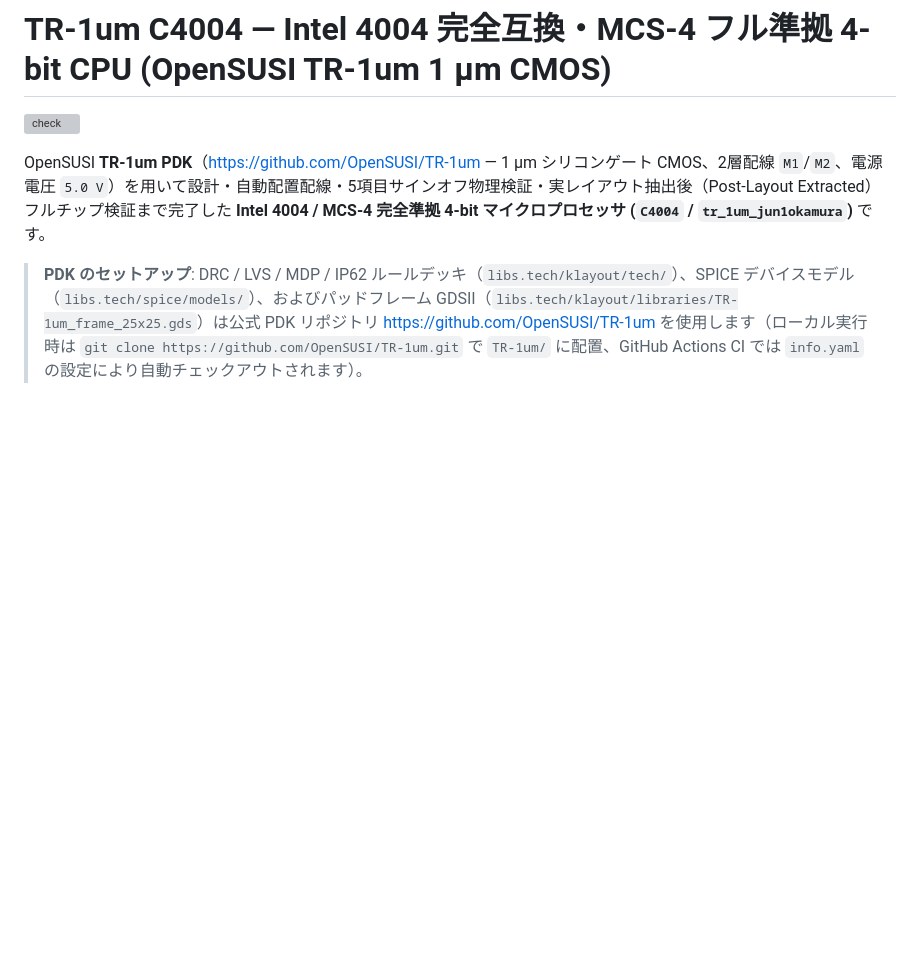
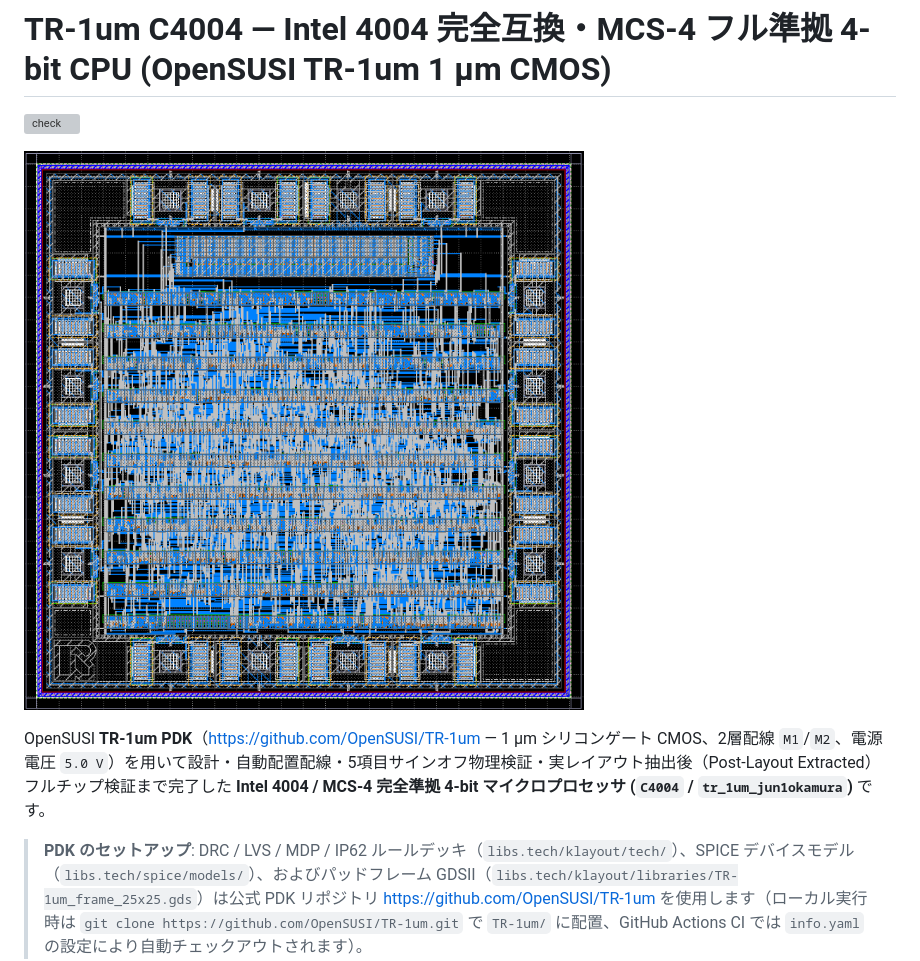
Before and after one commit to jun1okamura/TR-1um_C4004, a Markdown page: README.md, the part around the change. GitHub-like rendering; pictures changed too: docs/C4004.png (added); blank space fills up the shorter version; grey boxes are pictures that could not be loaded.

Commit message:
Add full-chip layout image C4004.png to top of README

```diff
--- a/README.md
+++ b/README.md
@@ -1,6 +1,8 @@
 # TR-1um C4004 — Intel 4004 完全互換・MCS-4 フル準拠 4-bit CPU (OpenSUSI TR-1um 1 µm CMOS)
 
 [![check](https://github.com/OpenSUSI/TR-1um_MPW_template/actions/workflows/check.yml/badge.svg?branch=main)](https://github.com/OpenSUSI/TR-1um_MPW_template/actions/workflows/check.yml)
+
+![TR-1um C4004 Full-Chip Layout (2500 µm × 2500 µm)](docs/C4004.png)
 
 OpenSUSI **TR-1um PDK**（https://github.com/OpenSUSI/TR-1um — 1 µm シリコンゲート CMOS、2層配線 `M1`/`M2`、電源電圧 `5.0 V`）を用いて設計・自動配置配線・5項目サインオフ物理検証・実レイアウト抽出後（Post-Layout Extracted）フルチップ検証まで完了した **Intel 4004 / MCS-4 完全準拠 4-bit マイクロプロセッサ (`C4004` / `tr_1um_jun1okamura`)** です。
 
```
